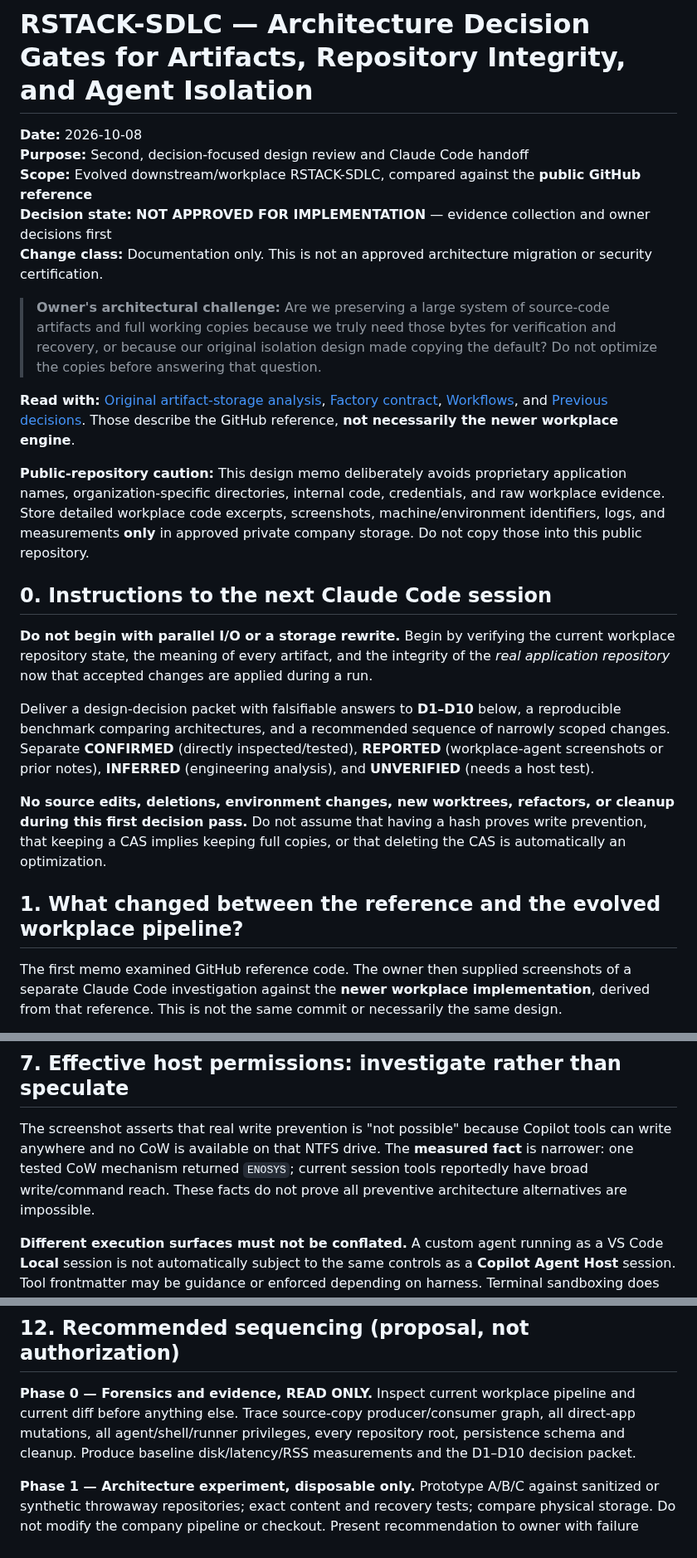
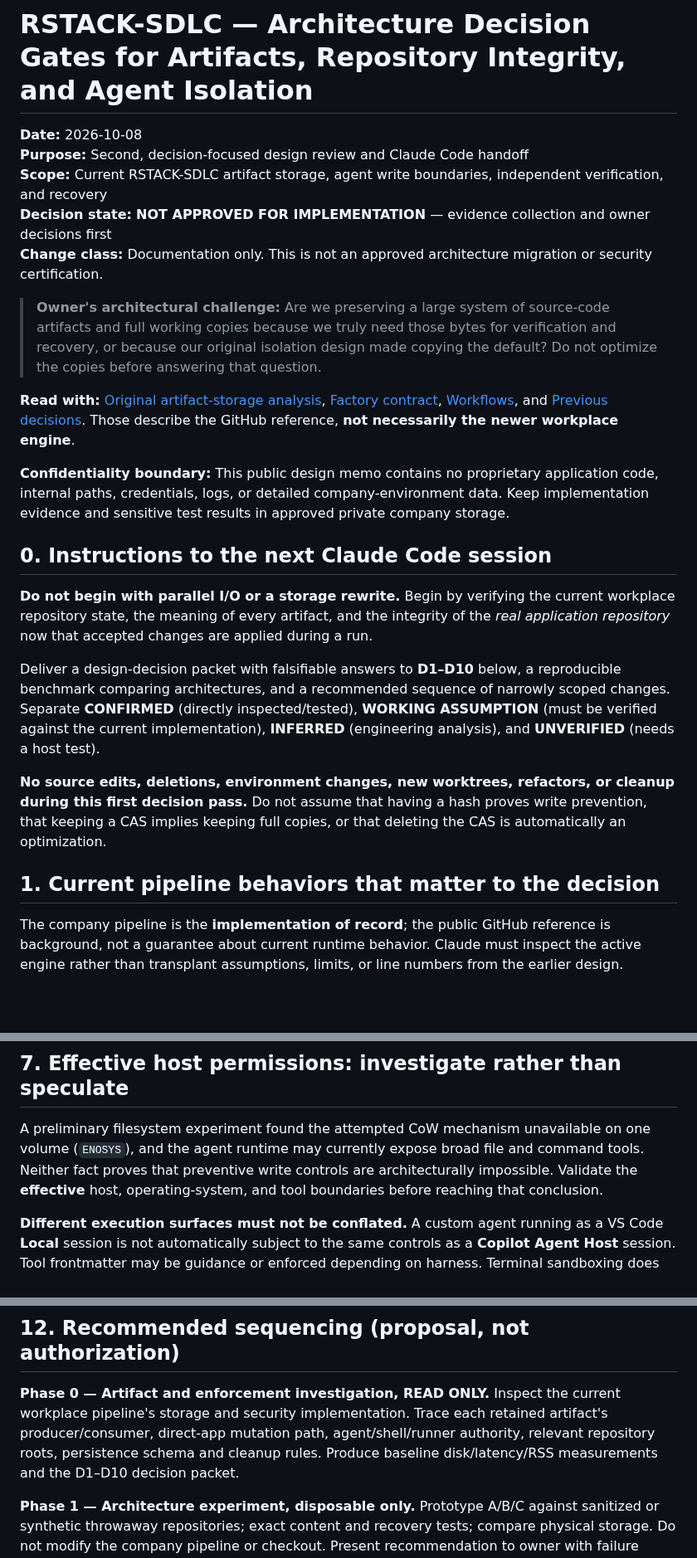
Before and after one commit to Lorenchess/copilot-agentic-workflow, a Markdown page: rstack-sdlc/docs/workplace-architecture-decision-gates-2026-10-08.md, 3 parts joined by grey strips. Shown at 83% size. Drawn GitHub-style; blank space fills up the shorter version.

```diff
--- a/rstack-sdlc/docs/workplace-architecture-decision-gates-2026-10-08.md
+++ b/rstack-sdlc/docs/workplace-architecture-decision-gates-2026-10-08.md
@@ -2,7 +2,7 @@
 
 **Date:** 2026-10-08
 **Purpose:** Second, decision-focused design review and Claude Code handoff
-**Scope:** Evolved downstream/workplace RSTACK-SDLC, compared against the **public GitHub reference**
+**Scope:** Current RSTACK-SDLC artifact storage, agent write boundaries, independent verification, and recovery
 **Decision state:** **NOT APPROVED FOR IMPLEMENTATION** — evidence collection and owner decisions first
 **Change class:** Documentation only. This is not an approved architecture migration or security certification.
 
@@ -10,17 +10,17 @@
 
 **Read with:** [Original artifact-storage analysis](artifact-storage-and-agent-write-boundaries-2026-10-08.md), [Factory contract](../01-FACTORY-CONTRACT.md), [Workflows](../core/policies/workflow.ts), and [Previous decisions](decisions.md). Those describe the GitHub reference, **not necessarily the newer workplace engine**.
 
-**Public-repository caution:** This design memo deliberately avoids proprietary application names, organization-specific directories, internal code, credentials, and raw workplace evidence. Store detailed workplace code excerpts, screenshots, machine/environment identifiers, logs, and measurements **only** in approved private company storage. Do not copy those into this public repository.
+**Confidentiality boundary:** This public design memo contains no proprietary application code, internal paths, credentials, logs, or detailed company-environment data. Keep implementation evidence and sensitive test results in approved private company storage.
 
 ## 0. Instructions to the next Claude Code session
 
 **Do not begin with parallel I/O or a storage rewrite.** Begin by verifying the current workplace repository state, the meaning of every artifact, and the integrity of the *real application repository* now that accepted changes are applied during a run.
 
-Deliver a design-decision packet with falsifiable answers to **D1–D10** below, a reproducible benchmark comparing architectures, and a recommended sequence of narrowly scoped changes. Separate **CONFIRMED** (directly inspected/tested), **REPORTED** (workplace-agent screenshots or prior notes), **INFERRED** (engineering analysis), and **UNVERIFIED** (needs a host test).
+Deliver a design-decision packet with falsifiable answers to **D1–D10** below, a reproducible benchmark comparing architectures, and a recommended sequence of narrowly scoped changes. Separate **CONFIRMED** (directly inspected/tested), **WORKING ASSUMPTION** (must be verified against the current implementation), **INFERRED** (engineering analysis), and **UNVERIFIED** (needs a host test).
 
 **No source edits, deletions, environment changes, new worktrees, refactors, or cleanup during this first decision pass.** Do not assume that having a hash proves write prevention, that keeping a CAS implies keeping full copies, or that deleting the CAS is automatically an optimization.
 
-## 1. What changed between the reference and the evolved workplace pipeline?
+## 1. Current pipeline behaviors that matter to the decision
 
-The first memo examined GitHub reference code. The owner then supplied screenshots of a separate Claude Code investigation against the **newer workplace implementation**, derived from that reference. This is not the same commit or necessarily the same design.
+The company pipeline is the **implementation of record**; the public GitHub reference is background, not a guarantee about current runtime behavior. Claude must inspect the active engine rather than transplant assumptions, limits, or line numbers from the earlier design.
 
@@ -246,7 +236,7 @@ Per-attempt directories reduce accidental collision but do not stop a stale proc
 
 ## 7. Effective host permissions: investigate rather than speculate
 
-The screenshot asserts that real write prevention is "not possible" because Copilot tools can write anywhere and no CoW is available on that NTFS drive. The **measured fact** is narrower: one tested CoW mechanism returned `ENOSYS`; current session tools reportedly have broad write/command reach. These facts do not prove all preventive architecture alternatives are impossible.
+A preliminary filesystem experiment found the attempted CoW mechanism unavailable on one volume (`ENOSYS`), and the agent runtime may currently expose broad file and command tools. Neither fact proves that preventive write controls are architecturally impossible. Validate the **effective** host, operating-system, and tool boundaries before reaching that conclusion.
 
 **Different execution surfaces must not be conflated.** A custom agent running as a VS Code **Local** session is not automatically subject to the same controls as a **Copilot Agent Host** session. Tool frontmatter may be guidance or enforced depending on harness. Terminal sandboxing does not necessarily sandbox separate VS Code built-in edit/write tools, nor host-external MCP/process paths.
 
@@ -357,7 +347,7 @@ Claude must produce a structured decision record with **question, options, measu
 
 ## 12. Recommended sequencing (proposal, not authorization)
 
-**Phase 0 — Forensics and evidence, READ ONLY.** Inspect current workplace pipeline and current diff before anything else. Trace source-copy producer/consumer graph, all direct-app mutations, all agent/shell/runner privileges, every repository root, persistence schema and cleanup. Produce baseline disk/latency/RSS measurements and the D1–D10 decision packet.
+**Phase 0 — Artifact and enforcement investigation, READ ONLY.** Inspect the current workplace pipeline's storage and security implementation. Trace each retained artifact's producer/consumer, direct-app mutation path, agent/shell/runner authority, relevant repository roots, persistence schema and cleanup rules. Produce baseline disk/latency/RSS measurements and the D1–D10 decision packet.
 
 **Phase 1 — Architecture experiment, disposable only.** Prototype A/B/C against sanitized or synthetic throwaway repositories; exact content and recovery tests; compare physical storage. Do not modify the company pipeline or checkout. Present recommendation to owner with failure cases.
 
```
Also changed, not shown: other parts of rstack-sdlc/docs/workplace-architecture-decision-gates-2026-10-08.md (+22 -32 lines).
